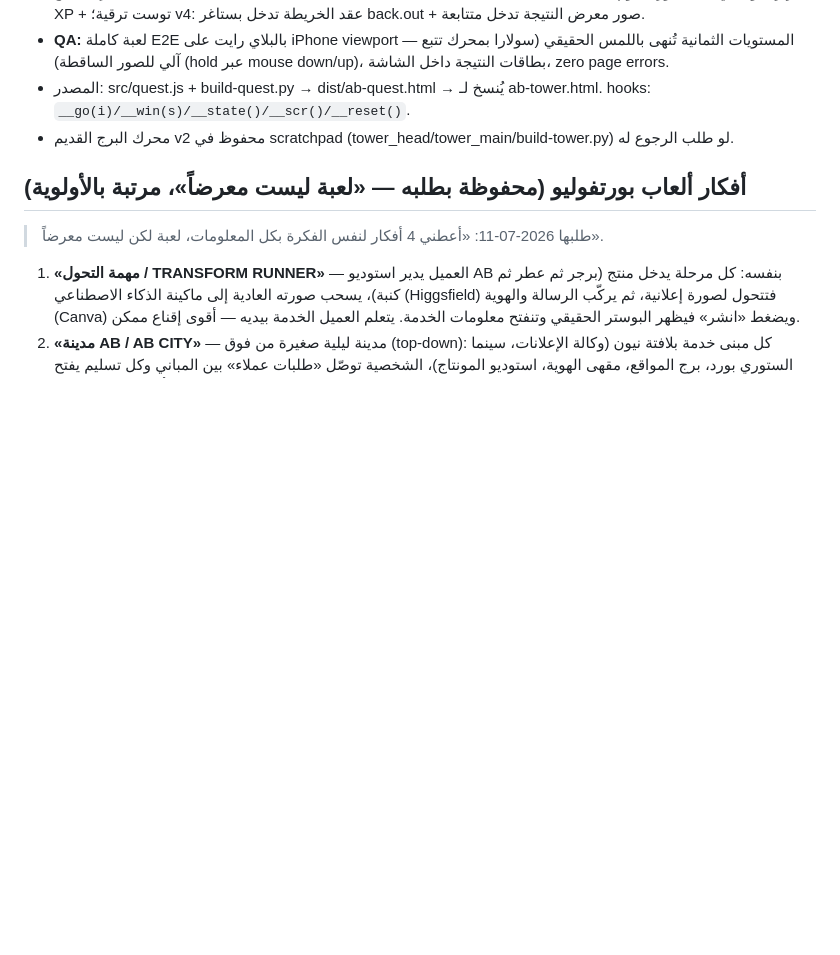
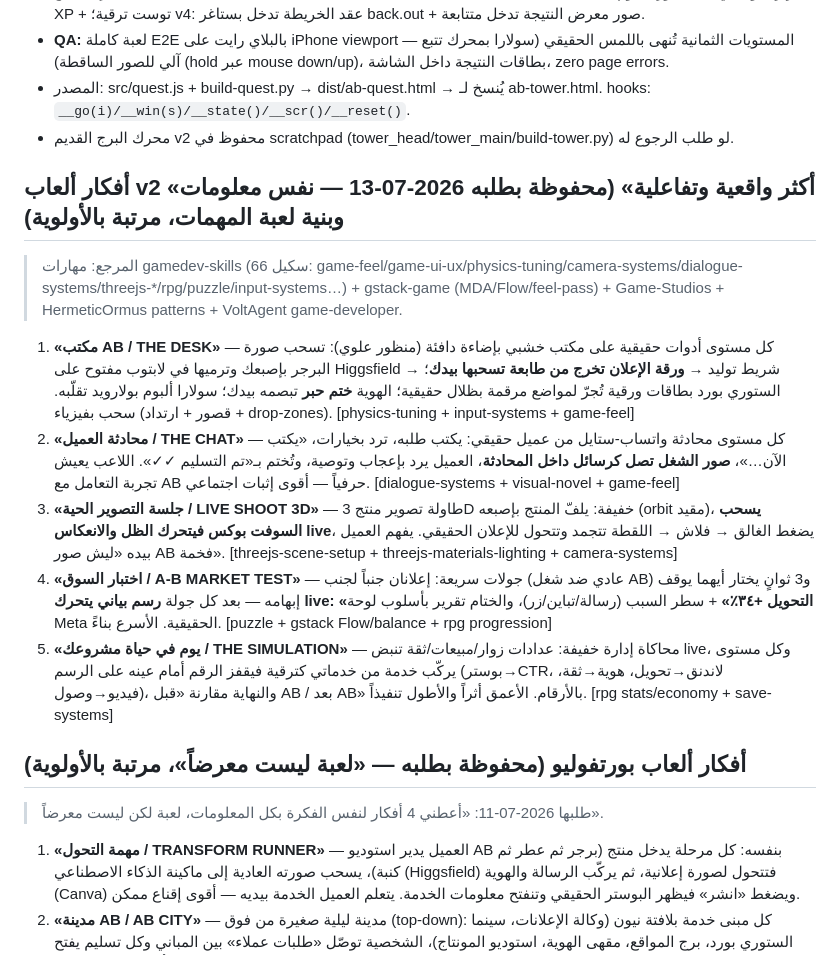
Before and after one commit to ABnewtry/desktop-tutorial, a Markdown page: CLAUDE.md, the part around the change. Drawn GitHub-style; blank space fills up the shorter version.

Commit message:
Save 5 ranked 'more realistic & interactive' game concepts for the mission game
Ideation only, grounded in the gamedev skill catalogs: THE DESK (drag
physics on a real desk), THE CHAT (client conversation), LIVE SHOOT 3D
(lit product stage), A-B MARKET TEST (live conversion charts), THE
SIMULATION (business stats). No gameplay changes.

Co-Authored-By: Claude Fable 5 <noreply@anthropic.com>
Claude-Session: https://claude.ai/code/session_01Hhv9KhxA59KD1rovs1whu6

```diff
--- a/CLAUDE.md
+++ b/CLAUDE.md
@@ -102,6 +102,14 @@
 - المصدر: src/quest.js + build-quest.py → dist/ab-quest.html → يُنسخ لـ ab-tower.html. hooks: `__go(i)/__win(s)/__state()/__scr()/__reset()`.
 - محرك البرج القديم v2 محفوظ في scratchpad (tower_head/tower_main/build-tower.py) لو طلب الرجوع له.
 
+## أفكار ألعاب v2 «أكثر واقعية وتفاعلية» (محفوظة بطلبه 2026-07-13 — نفس معلومات وبنية لعبة المهمات، مرتبة بالأولوية)
+> المرجع: مهارات gamedev-skills (66 سكيل: game-feel/game-ui-ux/physics-tuning/camera-systems/dialogue-systems/threejs-*/rpg/puzzle/input-systems…) + gstack-game (MDA/Flow/feel-pass) + Game-Studios + HermeticOrmus patterns + VoltAgent game-developer.
+1. **«مكتب AB / THE DESK»** — كل مستوى أدوات حقيقية على مكتب خشبي بإضاءة دافئة (منظور علوي): تسحب صورة البرجر بإصبعك وترميها في لابتوب مفتوح على Higgsfield → شريط توليد → **ورقة الإعلان تخرج من طابعة تسحبها بيدك**؛ الستوري بورد بطاقات ورقية تُجرّ لمواضع مرقمة بظلال حقيقية؛ الهوية **ختم حبر** تبصمه بيدك؛ سولارا ألبوم بولارويد تقلّبه. سحب بفيزياء (قصور + ارتداد + drop-zones). [physics-tuning + input-systems + game-feel]
+2. **«محادثة العميل / THE CHAT»** — كل مستوى محادثة واتساب-ستايل من عميل حقيقي: يكتب طلبه، ترد بخيارات، «يكتب الآن…»، **صور الشغل تصل كرسائل داخل المحادثة**، العميل يرد بإعجاب وتوصية، وتُختم بـ«تم التسليم ✓✓». اللاعب يعيش تجربة التعامل مع AB حرفياً — أقوى إثبات اجتماعي. [dialogue-systems + visual-novel + game-feel]
+3. **«جلسة التصوير الحية / LIVE SHOOT 3D»** — طاولة تصوير منتج 3D خفيفة: يلفّ المنتج بإصبعه (orbit مقيد)، **يسحب السوفت بوكس فيتحرك الظل والانعكاس live**، يضغط الغالق → فلاش → اللقطة تتجمد وتتحول للإعلان الحقيقي. يفهم العميل بيده «ليش صور AB فخمة». [threejs-scene-setup + threejs-materials-lighting + camera-systems]
+4. **«اختبار السوق / A-B MARKET TEST»** — جولات سريعة: إعلانان جنباً لجنب (عادي ضد شغل AB) و3 ثوانٍ يختار أيهما يوقف إبهامه — بعد كل جولة **رسم بياني يتحرك live: «التحويل +٣٤٪»** + سطر السبب (رسالة/تباين/زر)، والختام تقرير بأسلوب لوحة Meta الحقيقية. الأسرع بناءً. [puzzle + gstack Flow/balance + rpg progression]
+5. **«يوم في حياة مشروعك / THE SIMULATION»** — محاكاة إدارة خفيفة: عدادات زوار/مبيعات/ثقة تنبض live، وكل مستوى يركّب خدمة من خدماتي كترقية فيقفز الرقم أمام عينه على الرسم (بوستر→CTR، لاندنق→تحويل، هوية→ثقة، فيديو→وصول)، والنهاية مقارنة «قبل AB / بعد AB» بالأرقام. الأعمق أثراً والأطول تنفيذاً. [rpg stats/economy + save-systems]
+
 ## أفكار ألعاب بورتفوليو (محفوظة بطلبه — «لعبة ليست معرضاً»، مرتبة بالأولوية)
 > طلبها 2026-07-11: «أعطني 4 أفكار لنفس الفكرة بكل المعلومات، لعبة لكن ليست معرضاً».
 1. **«مهمة التحول / TRANSFORM RUNNER»** — العميل يدير استوديو AB بنفسه: كل مرحلة يدخل منتج (برجر ثم عطر ثم كنبة)، يسحب صورته العادية إلى ماكينة الذكاء الاصطناعي (Higgsfield) فتتحول لصورة إعلانية، ثم يركّب الرسالة والهوية (Canva) ويضغط «انشر» فيظهر البوستر الحقيقي وتنفتح معلومات الخدمة. يتعلم العميل الخدمة بيديه — أقوى إقناع ممكن.
```
